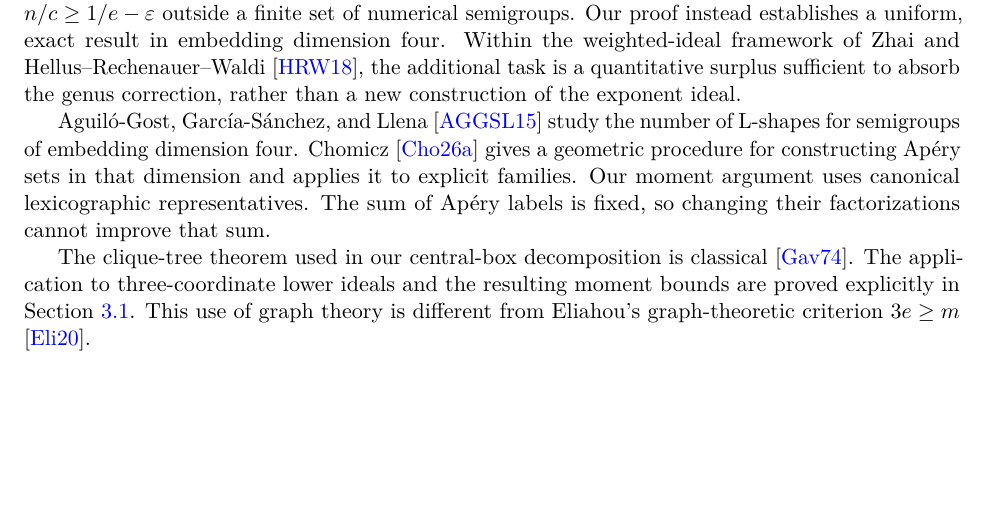
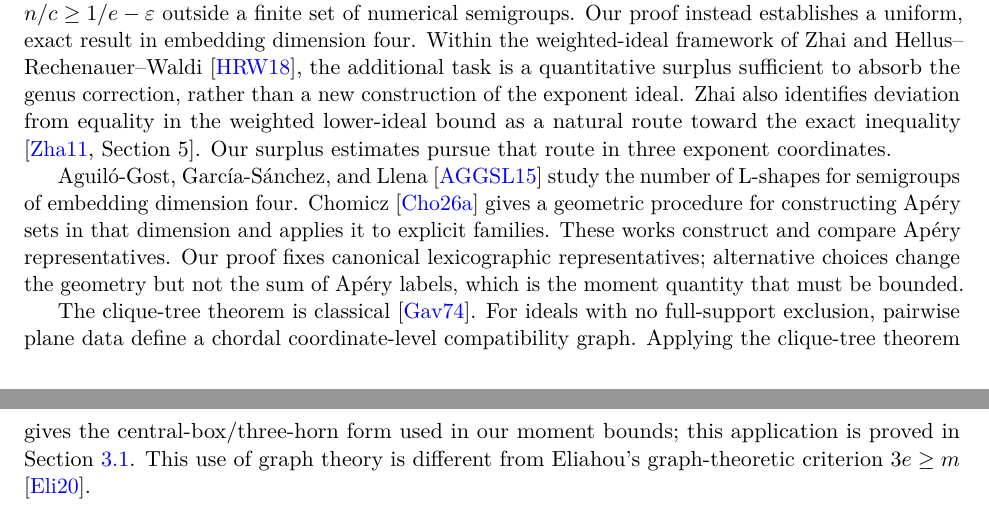
Before and after one commit to kseth/wilf-e4, a LaTeX paper (manuscript/main.tex, which reads manuscript/related.tex): part of page 35 of 37 before the commit and two parts of pages 35 and 36 of 37 after it, the two joined at a grey line, cut so that both start at the same text, the shorter picture padded with empty space. Compiled offline with pdfLaTeX.

Commit message:
literature: distinguish the proof's geometric bridges

```diff
--- a/manuscript/related.tex
+++ b/manuscript/related.tex
@@ -10,17 +10,23 @@ four. Within the weighted-ideal framework of Zhai and
 Hellus--Rechenauer--Waldi \cite{HRW}, the additional task is a quantitative
 surplus sufficient to absorb the genus correction, rather than a new
 construction of the exponent ideal.
+Zhai also identifies deviation from equality in the weighted lower-ideal
+bound as a natural route toward the exact inequality \cite[Section~5]{Z}.
+Our surplus estimates pursue that route in three exponent coordinates.
 
 Aguil\'o-Gost, Garc\'ia-S\'anchez, and Llena \cite{L} study the number
 of L-shapes for semigroups of embedding dimension four. Chomicz
 \cite{C} gives a geometric procedure for constructing Ap\'ery sets
-in that dimension and applies it to explicit families. Our moment argument
-uses canonical lexicographic representatives. The sum of Ap\'ery labels is
-fixed, so changing their factorizations cannot improve that sum.
+in that dimension and applies it to explicit families. These works construct
+and compare Ap\'ery representatives. Our proof fixes canonical lexicographic
+representatives; alternative choices change the geometry but not the sum of
+Ap\'ery labels, which is the moment quantity that must be bounded.
 
-The clique-tree theorem used in our central-box decomposition is classical
-\cite{G}. The application to three-coordinate lower ideals and the resulting
-moment bounds are proved explicitly in Section~\ref{sec:analytic-a}.
+The clique-tree theorem is classical \cite{G}. For ideals with no
+full-support exclusion, pairwise plane data define a chordal coordinate-level
+compatibility graph. Applying the clique-tree theorem gives the
+central-box/three-horn form used in our moment bounds; this application is
+proved in Section~\ref{sec:analytic-a}.
 This use of graph theory is different from Eliahou's graph-theoretic
 criterion \(3e\ge m\) \cite{Graph}.
 
```
